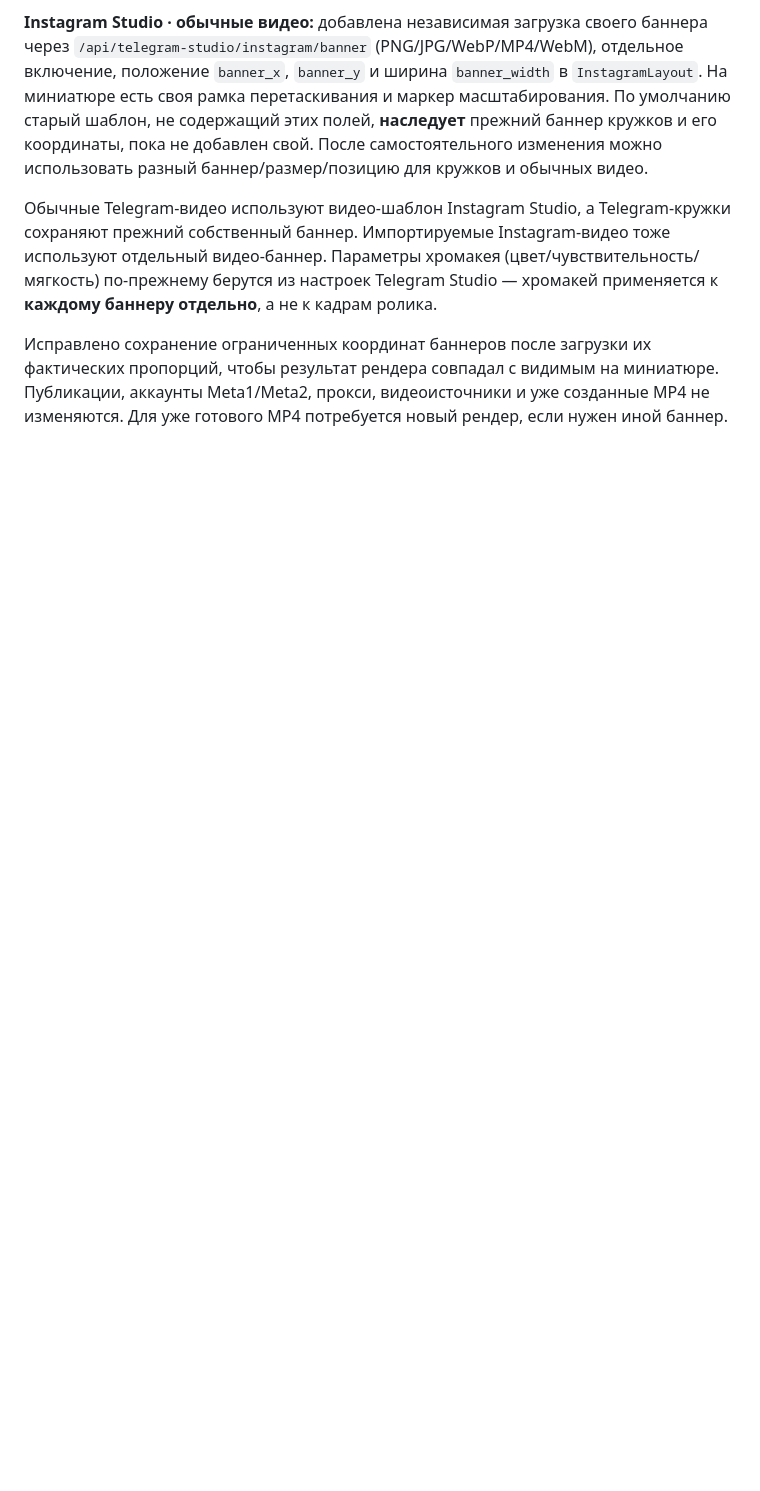
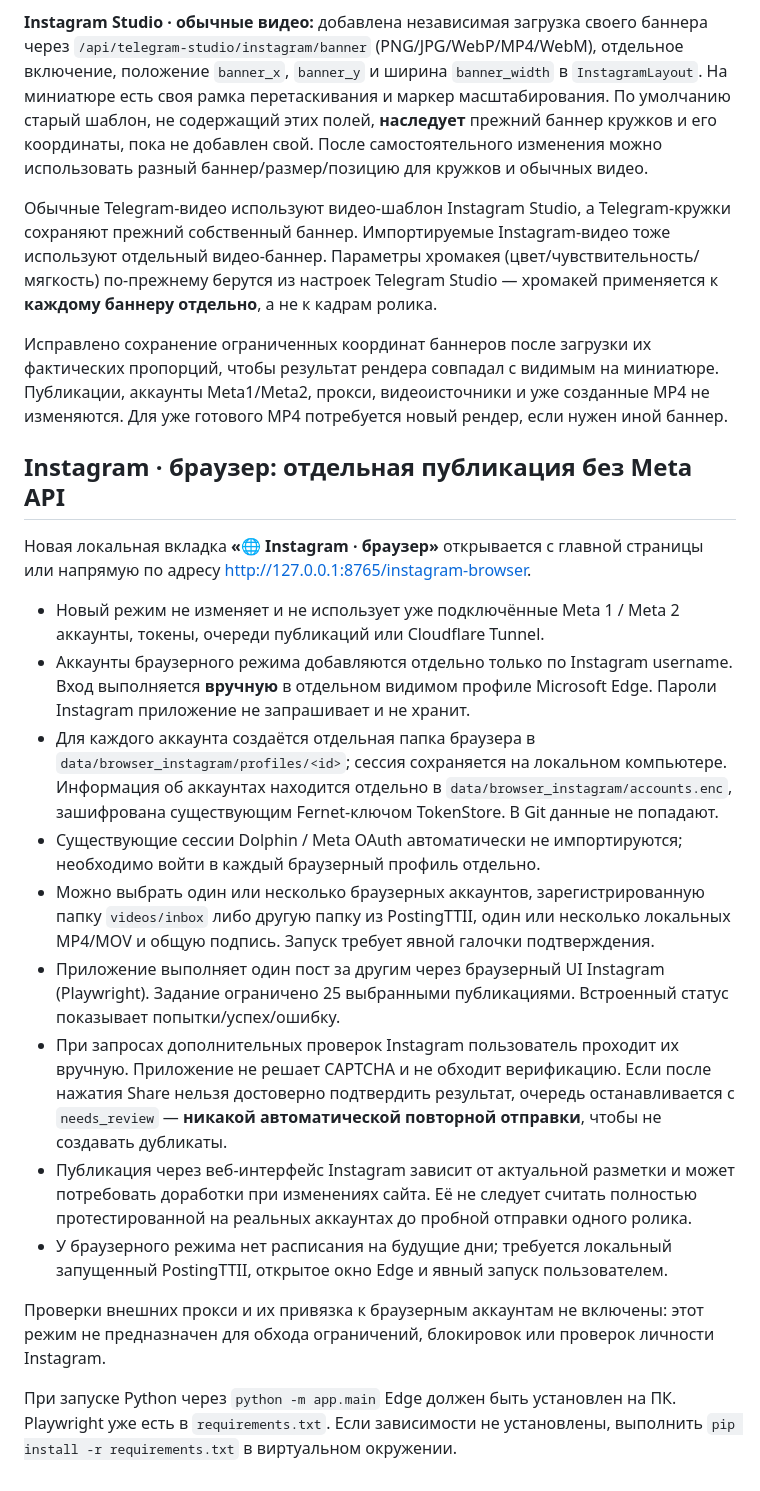
Before and after one commit to misha213123/postingttii, a Markdown page: README.md, the part around the change. Rendered like a GitHub page; blank space fills up the shorter version.

Commit message:
Document safe standalone Instagram browser uploads, separate Edge sessions, account/video selection and manual verification limitations

```diff
--- a/README.md
+++ b/README.md
@@ -297,3 +297,21 @@ Dolphin нужно проверить на Windows.
 Обычные Telegram-видео используют видео-шаблон Instagram Studio, а Telegram-кружки сохраняют прежний собственный баннер. Импортируемые Instagram-видео тоже используют отдельный видео-баннер. Параметры хромакея (цвет/чувствительность/мягкость) по-прежнему берутся из настроек Telegram Studio — хромакей применяется к **каждому баннеру отдельно**, а не к кадрам ролика.
 
 Исправлено сохранение ограниченных координат баннеров после загрузки их фактических пропорций, чтобы результат рендера совпадал с видимым на миниатюре. Публикации, аккаунты Meta1/Meta2, прокси, видеоисточники и уже созданные MP4 не изменяются. Для уже готового MP4 потребуется новый рендер, если нужен иной баннер.
+
+## Instagram · браузер: отдельная публикация без Meta API
+
+Новая локальная вкладка **«🌐 Instagram · браузер»** открывается с главной страницы или напрямую по адресу http://127.0.0.1:8765/instagram-browser.
+
+- Новый режим не изменяет и не использует уже подключённые Meta 1 / Meta 2 аккаунты, токены, очереди публикаций или Cloudflare Tunnel.
+- Аккаунты браузерного режима добавляются отдельно только по Instagram username. Вход выполняется **вручную** в отдельном видимом профиле Microsoft Edge. Пароли Instagram приложение не запрашивает и не хранит.
+- Для каждого аккаунта создаётся отдельная папка браузера в `data/browser_instagram/profiles/<id>`; сессия сохраняется на локальном компьютере. Информация об аккаунтах находится отдельно в `data/browser_instagram/accounts.enc`, зашифрована существующим Fernet-ключом TokenStore. В Git данные не попадают.
+- Существующие сессии Dolphin / Meta OAuth автоматически не импортируются; необходимо войти в каждый браузерный профиль отдельно.
+- Можно выбрать один или несколько браузерных аккаунтов, зарегистрированную папку `videos/inbox` либо другую папку из PostingTTII, один или несколько локальных MP4/MOV и общую подпись. Запуск требует явной галочки подтверждения.
+- Приложение выполняет один пост за другим через браузерный UI Instagram (Playwright). Задание ограничено 25 выбранными публикациями. Встроенный статус показывает попытки/успех/ошибку.
+- При запросах дополнительных проверок Instagram пользователь проходит их вручную. Приложение не решает CAPTCHA и не обходит верификацию. Если после нажатия Share нельзя достоверно подтвердить результат, очередь останавливается с `needs_review` — **никакой автоматической повторной отправки**, чтобы не создавать дубликаты.
+- Публикация через веб-интерфейс Instagram зависит от актуальной разметки и может потребовать доработки при изменениях сайта. Её не следует считать полностью протестированной на реальных аккаунтах до пробной отправки одного ролика.
+- У браузерного режима нет расписания на будущие дни; требуется локальный запущенный PostingTTII, открытое окно Edge и явный запуск пользователем.
+
+Проверки внешних прокси и их привязка к браузерным аккаунтам не включены: этот режим не предназначен для обхода ограничений, блокировок или проверок личности Instagram.
+
+При запуске Python через `python -m app.main` Edge должен быть установлен на ПК. Playwright уже есть в `requirements.txt`. Если зависимости не установлены, выполнить `pip install -r requirements.txt` в виртуальном окружении.
```
